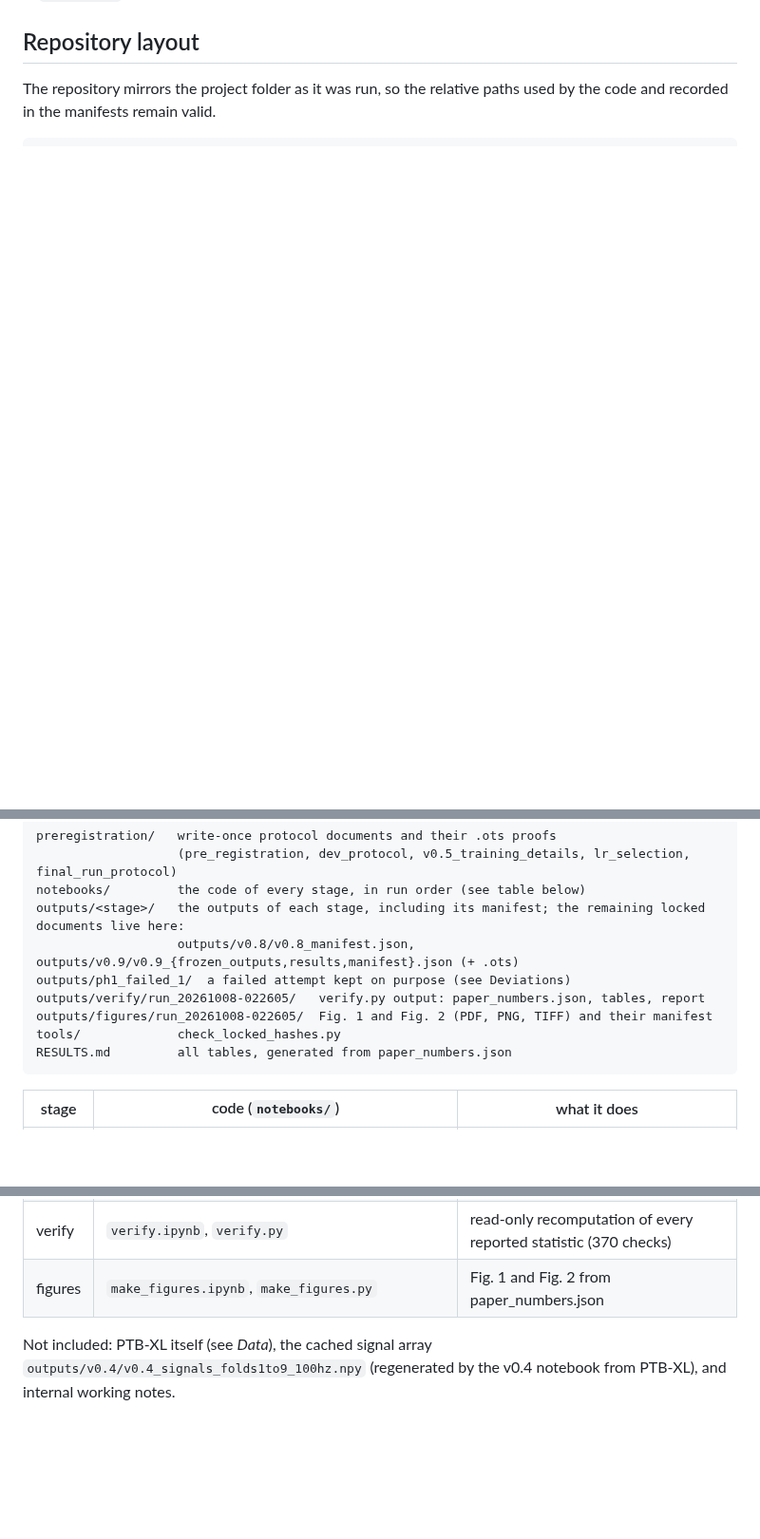
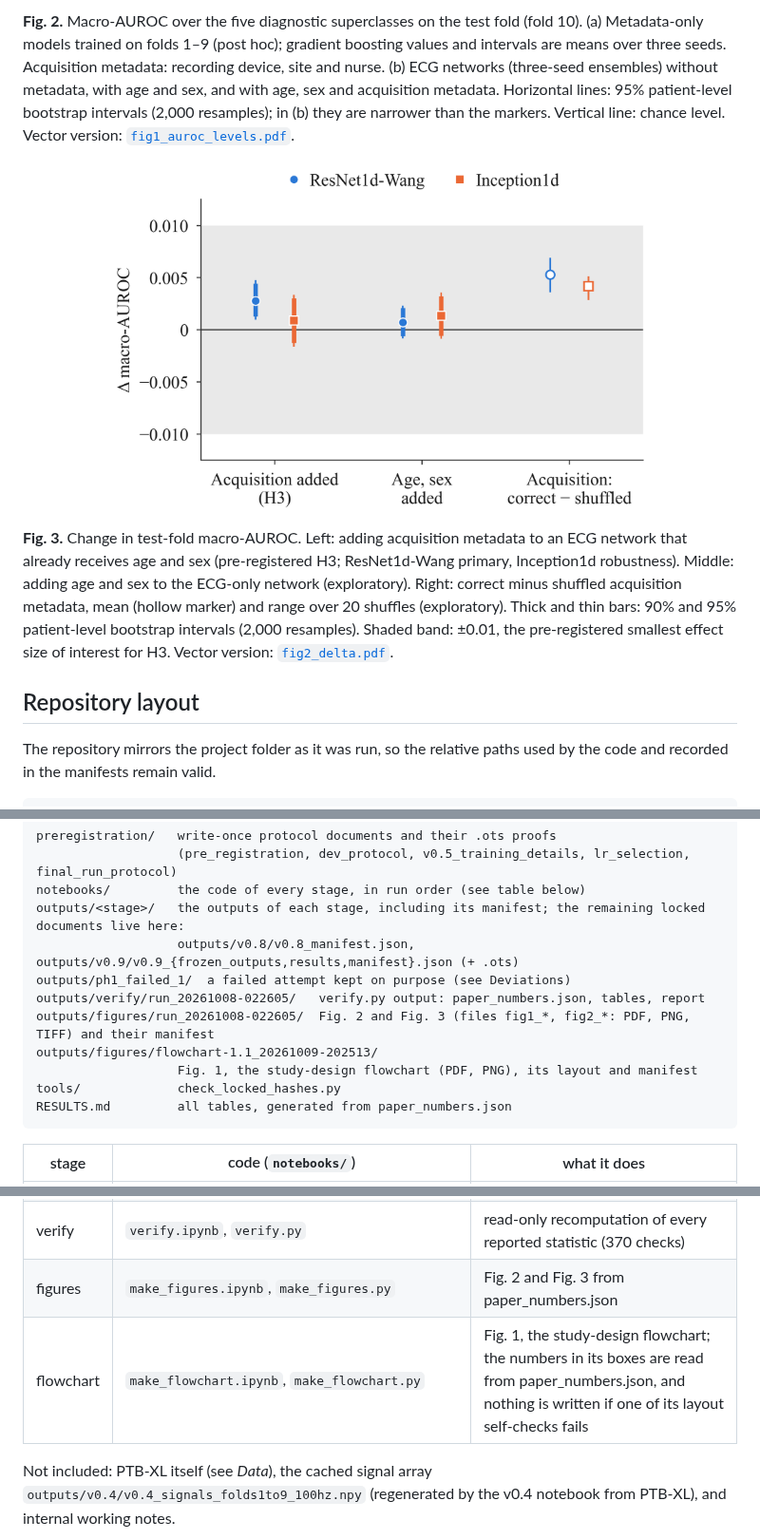
Before and after one commit to IliaAghajanzadeh/PTB-XL-Metadata-Audit, a Markdown page: README.md, 3 parts joined by grey strips. Shown at 95% size. Drawn GitHub-style; blank space fills up the shorter version.

````diff
--- a/README.md
+++ b/README.md
@@ -24,3 +38,11 @@ Every value reported in the paper, including all intervals that the paper refers
+**Fig. 2.** Macro-AUROC over the five diagnostic superclasses on the test fold (fold 10). (a) Metadata-only models trained on folds 1–9 (post hoc); gradient boosting values and intervals are means over three seeds. Acquisition metadata: recording device, site and nurse. (b) ECG networks (three-seed ensembles) without metadata, with age and sex, and with age, sex and acquisition metadata. Horizontal lines: 95% patient-level bootstrap intervals (2,000 resamples); in (b) they are narrower than the markers. Vertical line: chance level. Vector version: [`fig1_auroc_levels.pdf`](outputs/figures/run_20261008-022605/fig1_auroc_levels.pdf).
+
+<p align="center">
+  <img src="outputs/figures/run_20261008-022605/fig2_delta.png" width="560" alt="Changes in test-fold macro-AUROC with 90% and 95% bootstrap intervals and the shaded ±0.01 margin: the pre-registered H3 contrast for both networks, adding age and sex to the ECG-only network, and correct minus shuffled acquisition metadata.">
+</p>
+
+**Fig. 3.** Change in test-fold macro-AUROC. Left: adding acquisition metadata to an ECG network that already receives age and sex (pre-registered H3; ResNet1d-Wang primary, Inception1d robustness). Middle: adding age and sex to the ECG-only network (exploratory). Right: correct minus shuffled acquisition metadata, mean (hollow marker) and range over 20 shuffles (exploratory). Thick and thin bars: 90% and 95% patient-level bootstrap intervals (2,000 resamples). Shaded band: ±0.01, the pre-registered smallest effect size of interest for H3. Vector version: [`fig2_delta.pdf`](outputs/figures/run_20261008-022605/fig2_delta.pdf).
+
 ## Repository layout
 
 The repository mirrors the project folder as it was run, so the relative paths used by the code and recorded in the manifests remain valid.
@@ -33,7 +55,9 @@ outputs/<stage>/   the outputs of each stage, including its manifest; the remain
                    outputs/v0.8/v0.8_manifest.json, outputs/v0.9/v0.9_{frozen_outputs,results,manifest}.json (+ .ots)
 outputs/ph1_failed_1/  a failed attempt kept on purpose (see Deviations)
 outputs/verify/run_20261008-022605/   verify.py output: paper_numbers.json, tables, report
-outputs/figures/run_20261008-022605/  Fig. 1 and Fig. 2 (PDF, PNG, TIFF) and their manifest
+outputs/figures/run_20261008-022605/  Fig. 2 and Fig. 3 (files fig1_*, fig2_*: PDF, PNG, TIFF) and their manifest
+outputs/figures/flowchart-1.1_20261009-202513/
+                   Fig. 1, the study-design flowchart (PDF, PNG), its layout and manifest
 tools/             check_locked_hashes.py
 RESULTS.md         all tables, generated from paper_numbers.json
 ```
@@ -51,7 +75,8 @@ RESULTS.md         all tables, generated from paper_numbers.json
 | v0.9 | `ptbxl_v0.9_fold10_evaluation.ipynb`, `v0.9_cell.py` (+ `.ots`) | the single opening of fold 10: H3, E1–E3 |
 | ph1 | `ph1_cell.py`, `ptbxl_ph1_posthoc_metadata_fold10.ipynb`, `ptbxl_ph1_posthoc_metadata_fold10 new.ipynb`, `ph1_synthetic_harness.py` | post hoc metadata-only models on fold 10. `ph1_cell.py` is the reported revision r2 (its hash is checked by verify.py). The two notebooks hold the two runs of the cell: the first attempt (r1, stopped at the reproduction gate) and the reported run (r2); the `CODE_REVISION` line in each identifies it. The harness tests the cell on synthetic data. |
 | verify | `verify.ipynb`, `verify.py` | read-only recomputation of every reported statistic (370 checks) |
-| figures | `make_figures.ipynb`, `make_figures.py` | Fig. 1 and Fig. 2 from paper_numbers.json |
+| figures | `make_figures.ipynb`, `make_figures.py` | Fig. 2 and Fig. 3 from paper_numbers.json |
+| flowchart | `make_flowchart.ipynb`, `make_flowchart.py` | Fig. 1, the study-design flowchart; the numbers in its boxes are read from paper_numbers.json, and nothing is written if one of its layout self-checks fails |
 
 Not included: PTB-XL itself (see *Data*), the cached signal array `outputs/v0.4/v0.4_signals_folds1to9_100hz.npy` (regenerated by the v0.4 notebook from PTB-XL), and internal working notes.
 
````
Also changed, not shown: other parts of README.md (+17 -1 lines), RESULTS.md (+3 -3 lines), outputs/figures/flowchart-1.1_20261009-202513/flowchart.png (added), 7 other files.
